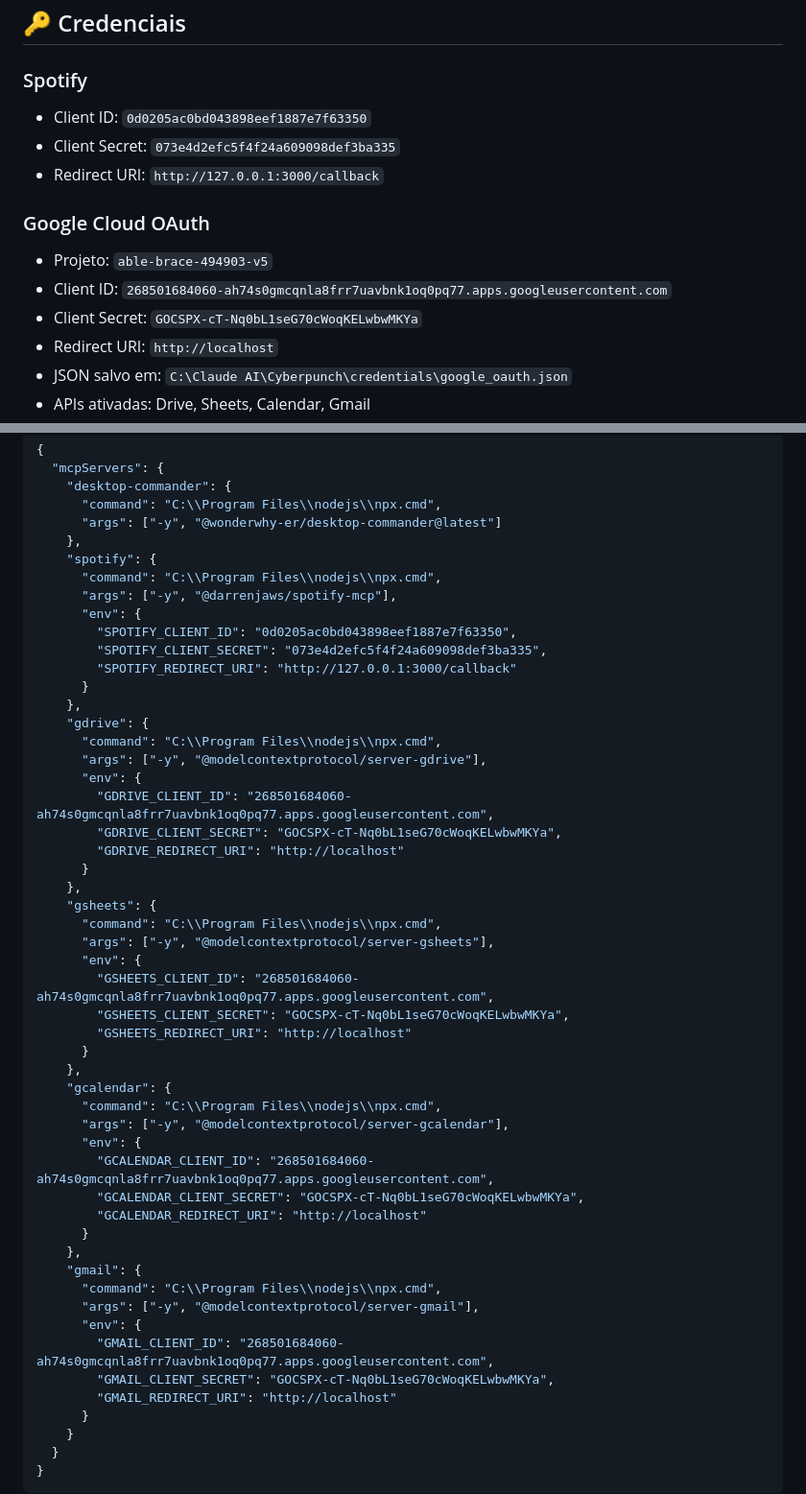
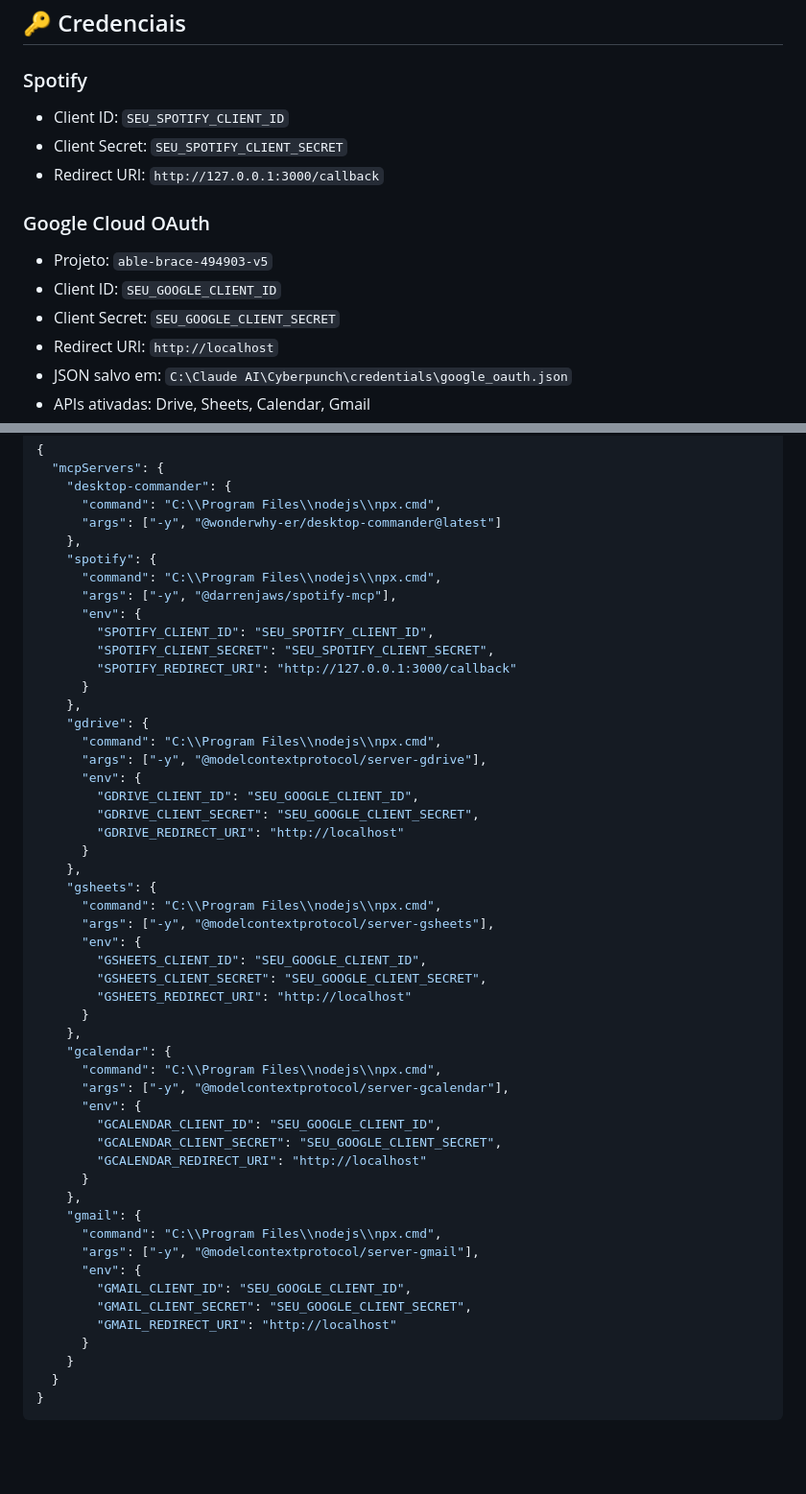
Before and after one commit to caverox/cyberpunch, a Markdown page: cyberpunch/MOC_Cyberpunch_30_04_2026.md, 2 parts joined by grey strips. Shown at 96% size. Rendered like a GitHub page; blank space fills up the shorter version.

Commit message:
security: remover credenciais restantes do MOC_30_04

```diff
--- a/cyberpunch/MOC_Cyberpunch_30_04_2026.md
+++ b/cyberpunch/MOC_Cyberpunch_30_04_2026.md
@@ -61,15 +61,15 @@
 
 ### Spotify
 
-- Client ID: `0d0205ac0bd043898eef1887e7f63350`
-- Client Secret: `073e4d2efc5f4f24a609098def3ba335`
+- Client ID: `SEU_SPOTIFY_CLIENT_ID`
+- Client Secret: `SEU_SPOTIFY_CLIENT_SECRET`
 - Redirect URI: `http://127.0.0.1:3000/callback`
 
 ### Google Cloud OAuth
 
 - Projeto: `able-brace-494903-v5`
-- Client ID: `268501684060-ah74s0gmcqnla8frr7uavbnk1oq0pq77.apps.googleusercontent.com`
-- Client Secret: `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`
+- Client ID: `SEU_GOOGLE_CLIENT_ID`
+- Client Secret: `SEU_GOOGLE_CLIENT_SECRET`
 - Redirect URI: `http://localhost`
 - JSON salvo em: `C:\Claude AI\Cyberpunch\credentials\google_oauth.json`
 - APIs ativadas: Drive, Sheets, Calendar, Gmail
@@ -97,8 +97,8 @@
       "command": "C:\\Program Files\\nodejs\\npx.cmd",
       "args": ["-y", "@darrenjaws/spotify-mcp"],
       "env": {
-        "SPOTIFY_CLIENT_ID": "0d0205ac0bd043898eef1887e7f63350",
-        "SPOTIFY_CLIENT_SECRET": "073e4d2efc5f4f24a609098def3ba335",
+        "SPOTIFY_CLIENT_ID": "SEU_SPOTIFY_CLIENT_ID",
+        "SPOTIFY_CLIENT_SECRET": "SEU_SPOTIFY_CLIENT_SECRET",
         "SPOTIFY_REDIRECT_URI": "http://127.0.0.1:3000/callback"
       }
     },
@@ -106,8 +106,8 @@
       "command": "C:\\Program Files\\nodejs\\npx.cmd",
       "args": ["-y", "@modelcontextprotocol/server-gdrive"],
       "env": {
-        "GDRIVE_CLIENT_ID": "268501684060-ah74s0gmcqnla8frr7uavbnk1oq0pq77.apps.googleusercontent.com",
-        "GDRIVE_CLIENT_SECRET": "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",
+        "GDRIVE_CLIENT_ID": "SEU_GOOGLE_CLIENT_ID",
+        "GDRIVE_CLIENT_SECRET": "SEU_GOOGLE_CLIENT_SECRET",
         "GDRIVE_REDIRECT_URI": "http://localhost"
       }
     },
@@ -115,8 +115,8 @@
       "command": "C:\\Program Files\\nodejs\\npx.cmd",
       "args": ["-y", "@modelcontextprotocol/server-gsheets"],
       "env": {
-        "GSHEETS_CLIENT_ID": "268501684060-ah74s0gmcqnla8frr7uavbnk1oq0pq77.apps.googleusercontent.com",
-        "GSHEETS_CLIENT_SECRET": "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",
+        "GSHEETS_CLIENT_ID": "SEU_GOOGLE_CLIENT_ID",
+        "GSHEETS_CLIENT_SECRET": "SEU_GOOGLE_CLIENT_SECRET",
         "GSHEETS_REDIRECT_URI": "http://localhost"
       }
     },
@@ -124,8 +124,8 @@
       "command": "C:\\Program Files\\nodejs\\npx.cmd",
       "args": ["-y", "@modelcontextprotocol/server-gcalendar"],
       "env": {
-        "GCALENDAR_CLIENT_ID": "268501684060-ah74s0gmcqnla8frr7uavbnk1oq0pq77.apps.googleusercontent.com",
-        "GCALENDAR_CLIENT_SECRET": "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",
+        "GCALENDAR_CLIENT_ID": "SEU_GOOGLE_CLIENT_ID",
+        "GCALENDAR_CLIENT_SECRET": "SEU_GOOGLE_CLIENT_SECRET",
         "GCALENDAR_REDIRECT_URI": "http://localhost"
       }
     },
@@ -133,8 +133,8 @@
       "command": "C:\\Program Files\\nodejs\\npx.cmd",
       "args": ["-y", "@modelcontextprotocol/server-gmail"],
       "env": {
-        "GMAIL_CLIENT_ID": "268501684060-ah74s0gmcqnla8frr7uavbnk1oq0pq77.apps.googleusercontent.com",
-        "GMAIL_CLIENT_SECRET": "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",
+        "GMAIL_CLIENT_ID": "SEU_GOOGLE_CLIENT_ID",
+        "GMAIL_CLIENT_SECRET": "SEU_GOOGLE_CLIENT_SECRET",
         "GMAIL_REDIRECT_URI": "http://localhost"
       }
     }
```
